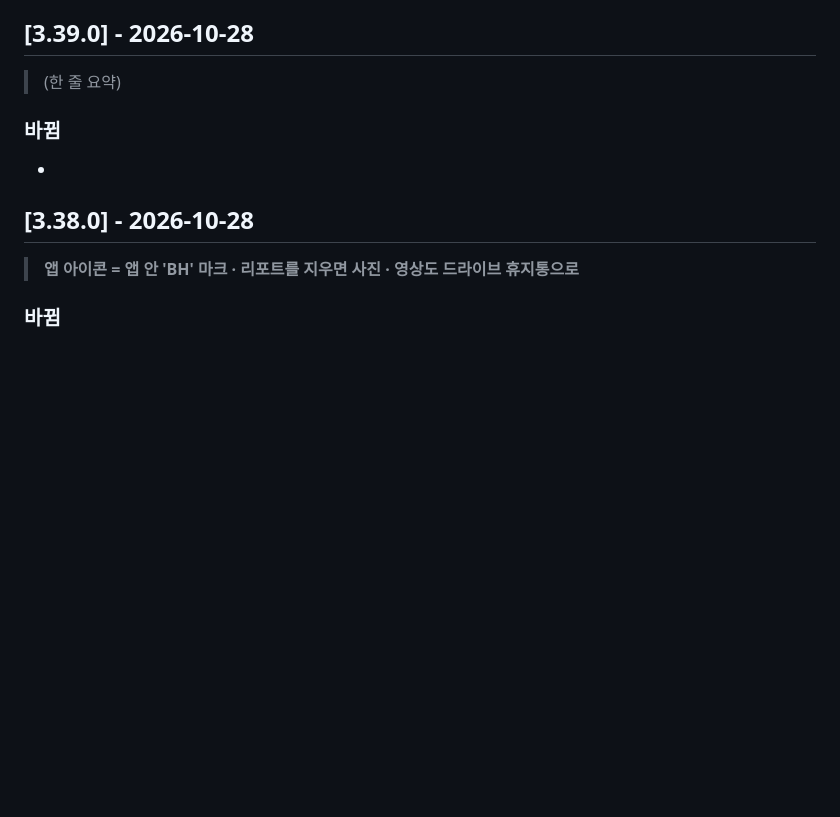
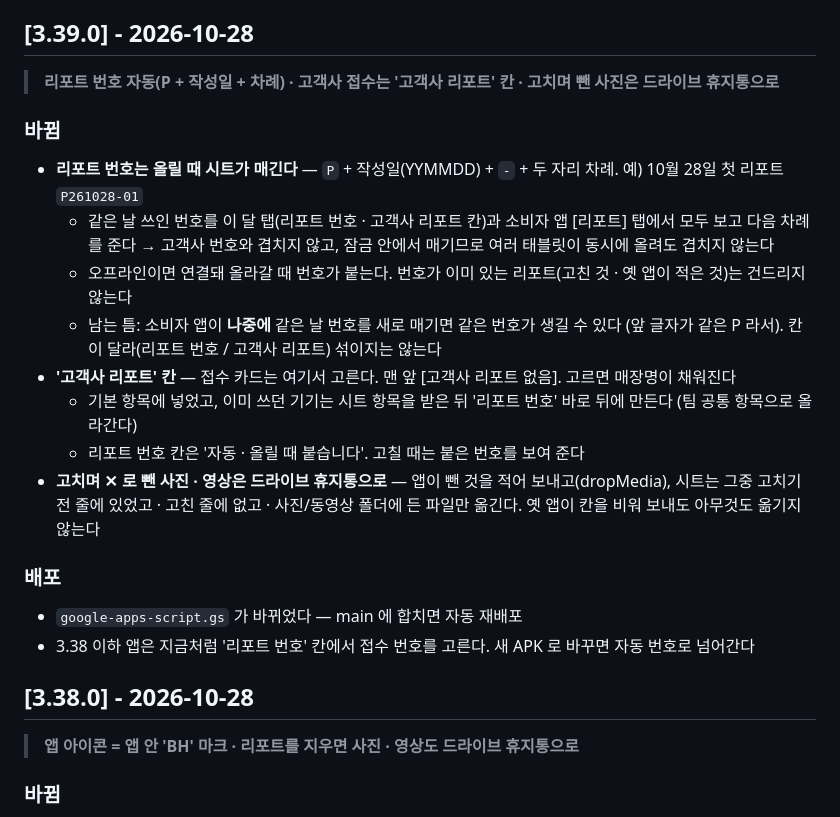
Before and after one commit to jiminhwang94/bh-field-portal, a Markdown page: CHANGELOG.md, the part around the change. Rendered like a GitHub page; blank space fills up the shorter version.

Commit message:
v3.39.0 — 변경 이력
Co-Authored-By: Claude Opus 5.5 <noreply@anthropic.com>

```diff
--- a/CHANGELOG.md
+++ b/CHANGELOG.md
@@ -27,10 +27,25 @@
   안 보이던 문제 해결
 
 ## [3.39.0] - 2026-10-28
-> (한 줄 요약)
+> **리포트 번호 자동(P + 작성일 + 차례) · 고객사 접수는 '고객사 리포트' 칸 · 고치며 뺀 사진은 드라이브 휴지통으로**
 
 ### 바뀜
--
+- **리포트 번호는 올릴 때 시트가 매긴다** — `P` + 작성일(YYMMDD) + `-` + 두 자리 차례. 예) 10월 28일 첫 리포트 `P261028-01`
+  - 같은 날 쓰인 번호를 이 달 탭(리포트 번호 · 고객사 리포트 칸)과 소비자 앱 [리포트] 탭에서 모두 보고 다음 차례를 준다
+    → 고객사 번호와 겹치지 않고, 잠금 안에서 매기므로 여러 태블릿이 동시에 올려도 겹치지 않는다
+  - 오프라인이면 연결돼 올라갈 때 번호가 붙는다. 번호가 이미 있는 리포트(고친 것 · 옛 앱이 적은 것)는 건드리지 않는다
+  - 남는 틈: 소비자 앱이 **나중에** 같은 날 번호를 새로 매기면 같은 번호가 생길 수 있다 (앞 글자가 같은 P 라서).
+    칸이 달라(리포트 번호 / 고객사 리포트) 섞이지는 않는다
+- **'고객사 리포트' 칸** — 접수 카드는 여기서 고른다. 맨 앞 [고객사 리포트 없음]. 고르면 매장명이 채워진다
+  - 기본 항목에 넣었고, 이미 쓰던 기기는 시트 항목을 받은 뒤 '리포트 번호' 바로 뒤에 만든다 (팀 공통 항목으로 올라간다)
+  - 리포트 번호 칸은 '자동 · 올릴 때 붙습니다'. 고칠 때는 붙은 번호를 보여 준다
+- **고치며 ✕ 로 뺀 사진 · 영상은 드라이브 휴지통으로** — 앱이 뺀 것을 적어 보내고(dropMedia),
+  시트는 그중 고치기 전 줄에 있었고 · 고친 줄에 없고 · 사진/동영상 폴더에 든 파일만 옮긴다.
+  옛 앱이 칸을 비워 보내도 아무것도 옮기지 않는다
+
+### 배포
+- `google-apps-script.gs` 가 바뀌었다 — main 에 합치면 자동 재배포
+- 3.38 이하 앱은 지금처럼 '리포트 번호' 칸에서 접수 번호를 고른다. 새 APK 로 바꾸면 자동 번호로 넘어간다
 
 ## [3.38.0] - 2026-10-28
 > **앱 아이콘 = 앱 안 'BH' 마크 · 리포트를 지우면 사진 · 영상도 드라이브 휴지통으로**
```
